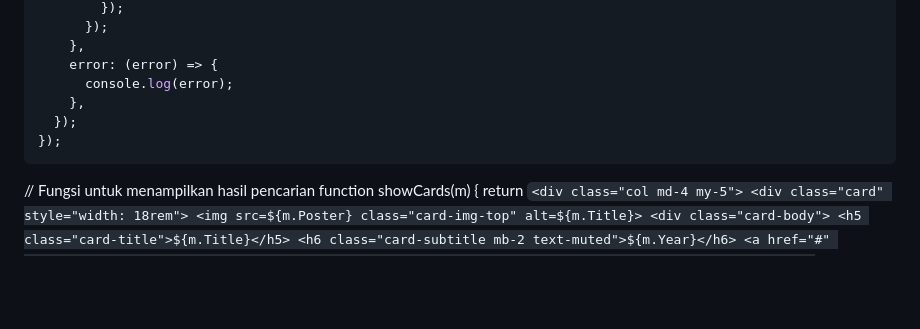
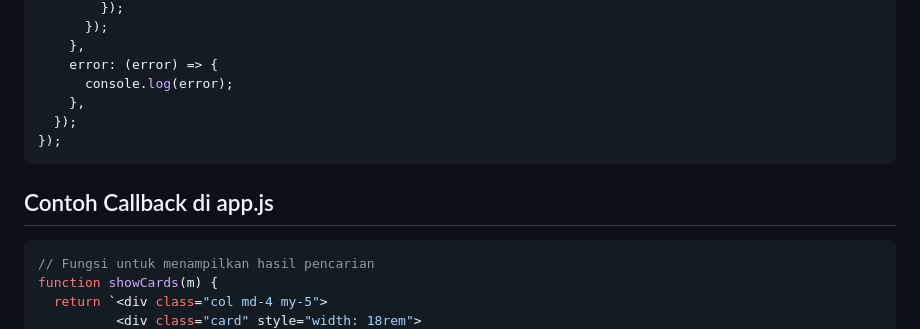
Before and after one commit to Ramdhik/latihan-callback, a Markdown page: README.md, the part around the change. Drawn GitHub-style; blank space fills up the shorter version.

````diff
--- a/README.md
+++ b/README.md
@@ -77,6 +77,8 @@ $('.search-button').on('click', function () {
   });
 });
 ```
+## Contoh Callback di app.js
+```javascript
 // Fungsi untuk menampilkan hasil pencarian
 function showCards(m) {
   return `<div class="col md-4 my-5">
````
